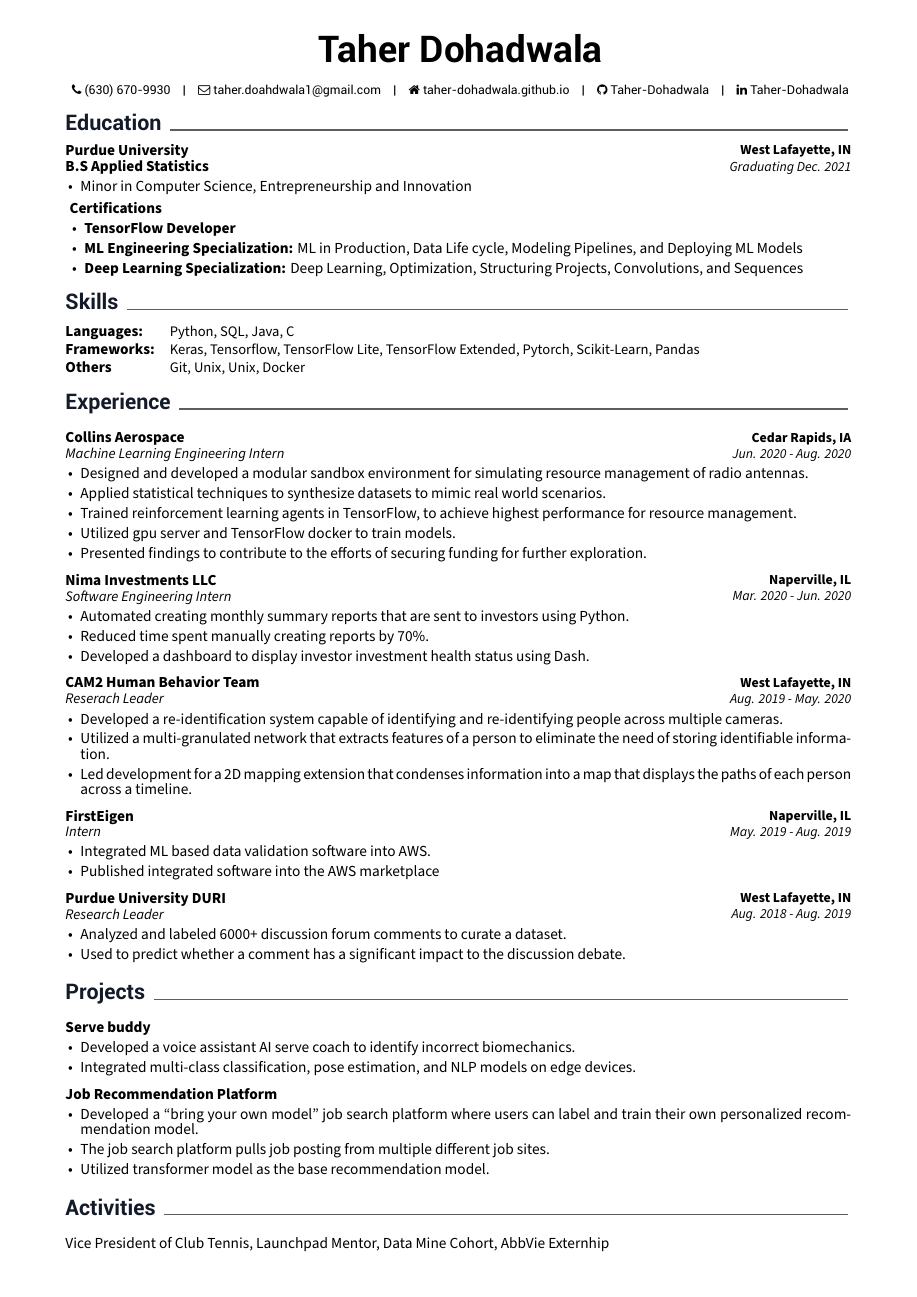
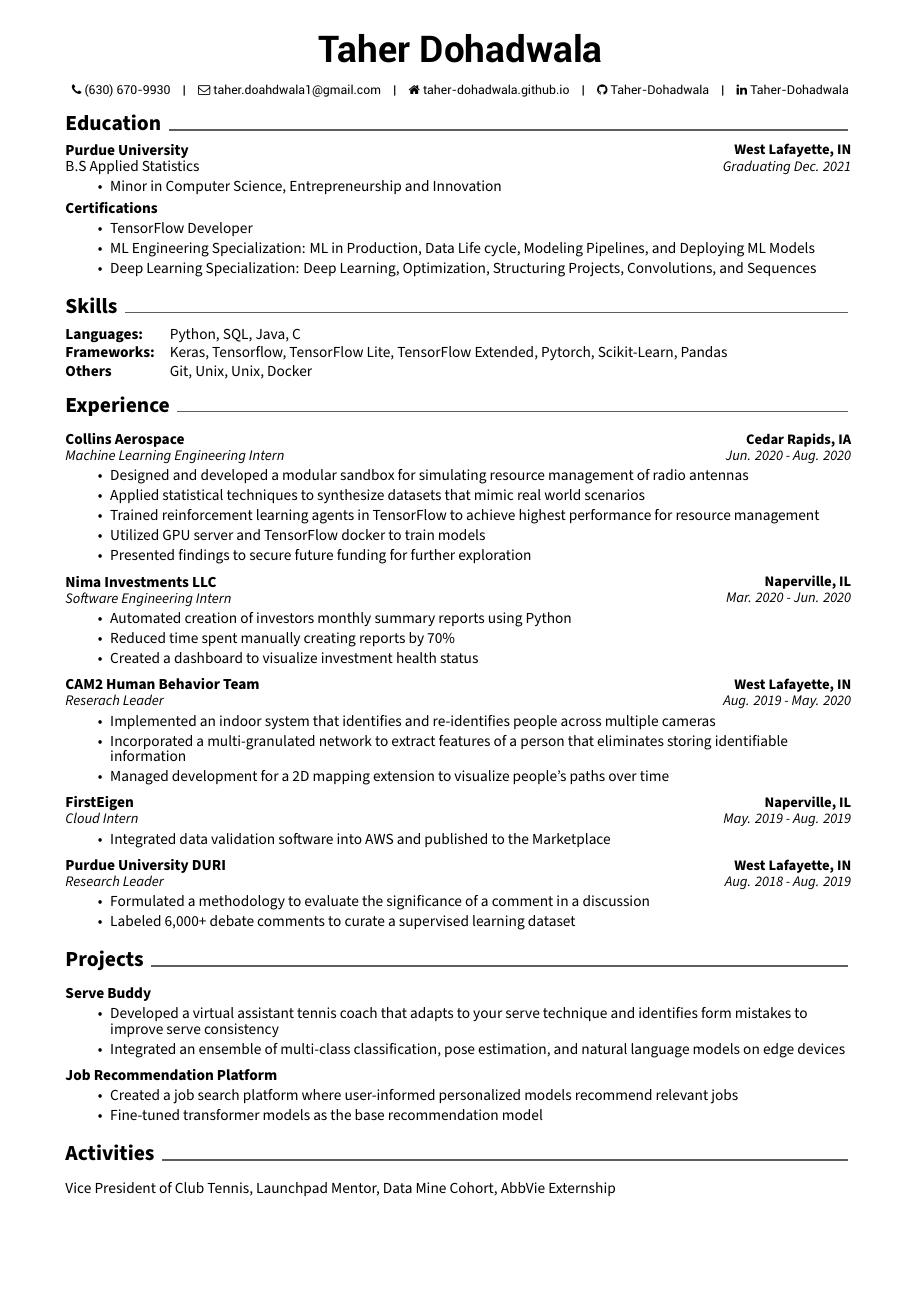
Before and after one commit to Taher-Dohadwala/resume, a LaTeX CV (resume.tex, which reads awesome-cv.cls, resume/education.tex, resume/experience.tex): the whole page. The pictures show the PDF file Resume_master.pdf that the author committed with the source.

Commit message:
intended bullets

```diff
--- a/awesome-cv.cls
+++ b/awesome-cv.cls
@@ -190,11 +190,11 @@
 \newcommand*{\headerfirstnamestyle}[1]{{\fontsize{24pt}{1em}\headerfont\bfseries\color{text} #1}}
 \newcommand*{\headerlastnamestyle}[1]{{\fontsize{24pt}{1em}\headerfont\bfseries\color{text} #1}}
 \newcommand*{\headerpositionstyle}[1]{{\fontsize{7.6pt}{1em}\bodyfont\scshape\color{darktext} #1}}
-\newcommand*{\headeraddressstyle}[1]{{\fontsize{8pt}{1em}\headerfont\itshape\color{lighttext} #1}}
+\newcommand*{\headeraddressstyle}[1]{{\fontsize{10pt}{1em}\headerfont\itshape\color{lighttext} #1}}
 \newcommand*{\headersocialstyle}[1]{{\fontsize{8pt}{1em}\headerfont\color{text} #1}}
 \newcommand*{\headerquotestyle}[1]{{\fontsize{9pt}{1em}\bodyfont\itshape\color{darktext} #1}}
 \newcommand*{\footerstyle}[1]{{\fontsize{8pt}{1em}\footerfont\scshape\color{lighttext} #1}}
-\newcommand*{\sectionstyle}[1]{{\fontsize{14pt}{1em}\headerfont\bfseries\color{darktext}\sectioncolor{#1}}}
+\newcommand*{\sectionstyle}[1]{{\fontsize{14pt}{1em}\bodyfont\bfseries\color{darktext}\sectioncolor{#1}}}
 \newcommand*{\subsectionstyle}[1]{{\fontsize{12pt}{1em}\bodyfont\scshape\textcolor{text}{#1}}}
 \newcommand*{\paragraphstyle}{\fontsize{9pt}{1em}\bodyfontlight\upshape\color{text}}
 
@@ -202,11 +202,12 @@
 \newcommand*{\entrytitlestyle}[1]{{\fontsize{10pt}{1em}\bodyfont\bfseries\color{darktext} #1}}
 \newcommand*{\edentrytitlestyle}[1]{{\fontsize{10pt}{1em}\bodyfont\bfseries\color{darktext} #1}}
 \newcommand*{\entrypositionstyle}[1]{{\fontsize{9.5pt}{1em}\bodyfont\slshape\color{darktext} #1}}
-\newcommand*{\edentrypositionstyle}[1]{{\fontsize{10pt}{1em}\bodyfont\bfseries\color{darktext} #1}}
-\newcommand*{\entrydatestyle}[1]{{\fontsize{9pt}{1em}\bodyfont\slshape\color{darktext} #1}}
-\newcommand*{\entrylocationstyle}[1]{{\fontsize{9pt}{1em}\bodyfont\bfseries\color{darktext} #1}}
-\newcommand*{\descriptionstyle}[1]{{\fontsize{10pt}{1em}\bodyfontlight\upshape\color{text} #1}}
-\newcommand*{\eddescriptionstyle}[1]{{\fontsize{10pt}{1em}\bodyfontlight\upshape\color{text} #1}}
+\newcommand*{\edentrypositionstyle}[1]{{\fontsize{10pt}{1em}\bodyfontlight\upshape\color{darktext} #1}}
+
+\newcommand*{\entrydatestyle}[1]{{\fontsize{9.5pt}{1em}\bodyfont\slshape\color{darktext} #1}}
+\newcommand*{\entrylocationstyle}[1]{{\fontsize{9.5pt}{1em}\bodyfont\bfseries\color{darktext} #1}}
+\newcommand*{\descriptionstyle}[1]{{\fontsize{10pt}{1em}\bodyfontlight\upshape\color{darktext} #1}}
+\newcommand*{\eddescriptionstyle}[1]{{\fontsize{10pt}{1em}\bodyfontlight\upshape\color{darktext} #1}}
 % For elements of subentry
 \newcommand*{\subentrytitlestyle}[1]{{\fontsize{8pt}{1em}\bodyfont\mdseries\color{graytext} #1}}
 \newcommand*{\subentrypositionstyle}[1]{{\fontsize{7pt}{1em}\bodyfont\scshape\color{graytext} #1}}
@@ -222,7 +223,7 @@
 
 % For elements of skill
 \newcommand*{\skilltypestyle}[1]{{\fontsize{10pt}{1em}\bodyfont\bfseries\color{darktext} #1}}
-\newcommand*{\skillsetstyle}[1]{{\fontsize{9.5pt}{1em}\bodyfontlight\color{text} #1}}
+\newcommand*{\skillsetstyle}[1]{{\fontsize{10pt}{1em}\bodyfontlight\color{darktext} #1}}
 
 
 %-------------------------------------------------------------------------------
@@ -616,13 +617,23 @@
   \setlength\tabcolsep{0pt}
   \setlength{\extrarowheight}{-2pt}
   \begin{tabular*}{\textwidth}{@{\extracolsep{\fill}} L{\textwidth - 4.5cm} R{4.5cm}}
-    \ifempty{#1#3#4}
-      {\edentrytitlestyle{#2} \\
-        \multicolumn{1}{L{\textwidth}}{\descriptionstyle{#5}}}
-      {\ifempty{#2#3}
-          {\entrypositionstyle{#1} & \entrydatestyle{#4} \\}
+
+     {\ifempty{#2#3}
+          {\edentrypositionstyle{#1} & \entrydatestyle{#4} \\}
           {\edentrytitlestyle{#2} & \entrylocationstyle{#3} \\
             \edentrypositionstyle{#1} & \entrydatestyle{#4} \\}
         \multicolumn{2}{L{\textwidth}}{\eddescriptionstyle{#5}}}
   \end{tabular*}%
 }
+
+\newcommand*{\certcventry}[5]{%
+  \vspace{-2.0mm}
+  \setlength\tabcolsep{0pt}
+  \setlength{\extrarowheight}{-10pt}
+  \begin{tabular*}{\textwidth}{@{\extracolsep{\fill}} l L{\textwidth - 4.5cm} R{4.5cm}}
+
+    {\edentrytitlestyle{#1} \\}
+    \multicolumn{1}{L{\textwidth}}{\eddescriptionstyle{#5}}
+
+  \end{tabular*}%
+}
--- a/resume/education.tex
+++ b/resume/education.tex
@@ -11,16 +11,25 @@
          \item {Minor in Computer Science, Entrepreneurship and Innovation}
       \end{cvitems}
     }
-    \cventry
-    {} % Degree
-    {Certifications} % Institution
+
+\certcventry
+    {Certifications} % Degree
+    {} % Institution
     {} % Location
     {} % Date(s)
     {
       \begin{cvitems} % Description(s) bullet points
-          \item {\textbf{TensorFlow Developer} {}}
-         \item{\textbf{ML Engineering Specialization:} {ML in Production, Data Life cycle, Modeling Pipelines, and Deploying ML Models}}
-         \item {\textbf{Deep Learning Specialization:} {Deep Learning, Optimization, Structuring Projects, Convolutions, and Sequences}}
+          \item {TensorFlow Developer {}}
+         \item{ML Engineering Specialization:} {ML in Production, Data Life cycle, Modeling Pipelines, and Deploying ML Models}
+         \item {Deep Learning Specialization:} {Deep Learning, Optimization, Structuring Projects, Convolutions, and Sequences}
       \end{cvitems}
     }
 \end{cventries}
+
+% {
+%       \begin{cvitems} % Description(s) bullet points
+%           \item {\textbf{TensorFlow Developer} {}}
+%          \item{\textbf{ML Engineering Specialization:} {ML in Production, Data Life cycle, Modeling Pipelines, and Deploying ML Models}}
+%          \item {\textbf{Deep Learning Specialization:} {Deep Learning, Optimization, Structuring Projects, Convolutions, and Sequences}}
+%       \end{cvitems}
+%     }
--- a/resume/experience.tex
+++ b/resume/experience.tex
@@ -8,11 +8,11 @@
     {Jun. 2020 - Aug. 2020}
     {
       \begin{cvitems}
-          \item {Designed and developed a modular sandbox environment for simulating resource management of radio antennas.}
-          \item {Applied statistical techniques to synthesize datasets to mimic real world scenarios.}
-          \item{Trained reinforcement learning agents in TensorFlow, to achieve highest performance for resource management.}
-          \item{Utilized gpu server and TensorFlow docker to train models.}
-          \item{Presented findings to contribute to the efforts of securing funding for further exploration.}
+          \item {Designed and developed a modular sandbox for simulating resource management of radio antennas}
+          \item {Applied statistical techniques to synthesize datasets that mimic real world scenarios}
+          \item{Trained reinforcement learning agents in TensorFlow to achieve highest performance for resource management}
+          \item{Utilized GPU server and TensorFlow docker to train models}
+          \item{Presented findings to secure future funding for further exploration}
       \end{cvitems}
     }
   \cventry
@@ -22,9 +22,9 @@
     {Mar. 2020 - Jun. 2020} % Date(s)
     {
       \begin{cvitems} % Description(s) of tasks/responsibilities
-        \item{Automated creating monthly summary reports that are sent to investors using Python.}
-        \item{Reduced time spent manually creating reports by 70\%}.
-        \item{Developed a dashboard to display investor investment health status using Dash.}
+        \item{Automated creation of investors monthly summary reports using Python}
+        \item{Reduced time spent manually creating reports by 70\%}
+        \item{Created a dashboard to visualize investment health status}
       \end{cvitems}
     }
 
@@ -35,21 +35,20 @@
     {Aug. 2019 - May. 2020} % Date(s)
     {
       \begin{cvitems} % Description(s) of tasks/responsibilities
-        \item{Developed a re-identification system capable of identifying and re-identifying people across multiple cameras.}
-        \item{Utilized a multi-granulated network that extracts features of a person to eliminate the need of storing identifiable information.}
-        \item{Led development for a 2D mapping extension that condenses information into a map that displays the paths of each person across a timeline.}
+        \item{Implemented an indoor system that identifies and re-identifies people across multiple cameras}
+        \item{Incorporated a multi-granulated network to extract features of a person that eliminates storing identifiable information}
+        \item{Managed development for a 2D mapping extension to visualize people's paths over time}
       \end{cvitems}
     }
 
   \cventry
-    {Intern} % Job title
+    {Cloud Intern} % Job title
     {FirstEigen} % Organization
     {Naperville, IL} % Location
     {May. 2019 - Aug. 2019} % Date(s)
     {
       \begin{cvitems} % Description(s) of tasks/responsibilities
-        \item{Integrated ML based data validation software into AWS.}
-        \item{Published integrated software into the AWS marketplace}
+        \item{Integrated data validation software into AWS and published to the Marketplace}
       \end{cvitems}
     }
 
@@ -60,8 +59,75 @@
     {Aug. 2018 - Aug. 2019} % Date(s)
     {
       \begin{cvitems} % Description(s) of tasks/responsibilities
-        \item{Analyzed and labeled 6000+ discussion forum comments to curate a dataset.}
-        \item{Used to predict whether a comment has a significant impact to the discussion debate.}
+      \item{Formulated a methodology to evaluate the significance of a comment in a discussion }
+        \item{Labeled 6,000+ debate comments to curate a supervised learning dataset}
       \end{cvitems}
     }
 \end{cventries}
+
+
+% \begin{cventries}
+%   \cventry
+%     {Machine Learning Engineering Intern}
+%     {Collins Aerospace}
+%     {Cedar Rapids, IA}
+%     {Jun. 2020 - Aug. 2020}
+%     {
+%       \begin{cvitems}
+%           \item {Designed and developed a modular sandbox environment for simulating resource management of radio antennas.}
+%           \item {Applied statistical techniques to synthesize datasets to mimic real world scenarios.}
+%           \item{Trained reinforcement learning agents in TensorFlow, to achieve highest performance for resource management.}
+%           \item{Utilized GPU server and TensorFlow docker to train models.}
+%           \item{Presented findings to contribute to the efforts of securing funding for further exploration.}
+%       \end{cvitems}
+%     }
+%   \cventry
+%     {Software Engineering Intern} % Job title
+%     {Nima Investments LLC} % Organization
+%     {Naperville, IL} % Location
+%     {Mar. 2020 - Jun. 2020} % Date(s)
+%     {
+%       \begin{cvitems} % Description(s) of tasks/responsibilities
+%         \item{Automated creating monthly summary reports that are sent to investors using Python.}
+%         \item{Reduced time spent manually creating reports by 70\%}.
+%         \item{Developed a dashboard to display investor investment health status using Dash.}
+%       \end{cvitems}
+%     }
+
+%   \cventry
+%     {Reserach Leader} % Job title
+%     {CAM2 Human Behavior Team} % Organization
+%     {West Lafayette, IN} % Location
+%     {Aug. 2019 - May. 2020} % Date(s)
+%     {
+%       \begin{cvitems} % Description(s) of tasks/responsibilities
+%         \item{Developed a re-identification system capable of identifying and re-identifying people across multiple cameras.}
+%         \item{Utilized a multi-granulated network that extracts features of a person to eliminate the need of storing identifiable information.}
+%         \item{Led development for a 2D mapping extension that condenses information into a map that displays the paths of each person across a timeline.}
+%       \end{cvitems}
+%     }
+
+%   \cventry
+%     {Intern} % Job title
+%     {FirstEigen} % Organization
+%     {Naperville, IL} % Location
+%     {May. 2019 - Aug. 2019} % Date(s)
+%     {
+%       \begin{cvitems} % Description(s) of tasks/responsibilities
+%         \item{Integrated ML based data validation software into AWS.}
+%         \item{Published integrated software into the AWS marketplace}
+%       \end{cvitems}
+%     }
+
+%   \cventry
+%     {Research Leader} % Job title
+%     {Purdue University DURI} % Organization
+%     {West Lafayette, IN} % Location
+%     {Aug. 2018 - Aug. 2019} % Date(s)
+%     {
+%       \begin{cvitems} % Description(s) of tasks/responsibilities
+%         \item{Analyzed and labeled 6000+ discussion forum comments to curate a dataset.}
+%         \item{Used to predict whether a comment has a significant impact to the discussion debate.}
+%       \end{cvitems}
+%     }
+% \end{cventries}
--- a/resume/projects.tex
+++ b/resume/projects.tex
@@ -9,8 +9,8 @@
     {} % Empty date
     {
       \begin{cvitems} % Description(s) bullet points
-        \item{Developed a voice assistant AI serve coach to identify incorrect biomechanics.}
-        \item{Integrated multi-class classification, pose estimation, and NLP models on edge devices.}
+        \item{Developed a virtual assistant tennis coach that adapts to your serve technique and identifies form mistakes to improve serve consistency}
+        \item{Integrated an ensemble of multi-class classification, pose estimation, and natural language models on edge devices}
       \end{cvitems}
     }
 \cventry
@@ -20,9 +20,36 @@
     {} % Empty date
     {
       \begin{cvitems} % Description(s) bullet points
-        \item{Developed a “bring your own model” job search platform where users can label and train their own personalized recommendation model.}
-        \item{The job search platform pulls job posting from multiple different job sites.}
-        \item{Utilized transformer model as the base recommendation model.}
+        \item{Created a job search platform where user-informed personalized models recommend relevant jobs}
+        \item{Fine-tuned transformer models as the base recommendation model}
       \end{cvitems}
     }
 \end{cventries}
+
+
+% \begin{cventries}
+
+% \cventry
+%     {} % Empty position
+%     {Serve buddy} % Project
+%     {} % Empty location
+%     {} % Empty date
+%     {
+%       \begin{cvitems} % Description(s) bullet points
+%         \item{Developed a voice assistant AI serve coach to identify incorrect biomechanics.}
+%         \item{Integrated multi-class classification, pose estimation, and NLP models on edge devices.}
+%       \end{cvitems}
+%     }
+% \cventry
+%     {} % Empty position
+%     {Job Recommendation Platform} % Project
+%     {} % Empty location
+%     {} % Empty date
+%     {
+%       \begin{cvitems} % Description(s) bullet points
+%         \item{Developed a “bring your own model” job search platform where users can label and train their own personalized recommendation model.}
+%         \item{The job search platform pulls job posting from multiple different job sites.}
+%         \item{Utilized transformer model as the base recommendation model.}
+%       \end{cvitems}
+%     }
+% \end{cventries}
```
Also changed, not shown: resume.tex (+2 -2 lines), resume/activities.tex (+1 -1 lines), Resume_master.pdf, awesome-cv.cls (8 more changed lines), resume/education.tex (2 more changed lines), resume/projects.tex (2 more changed lines).
